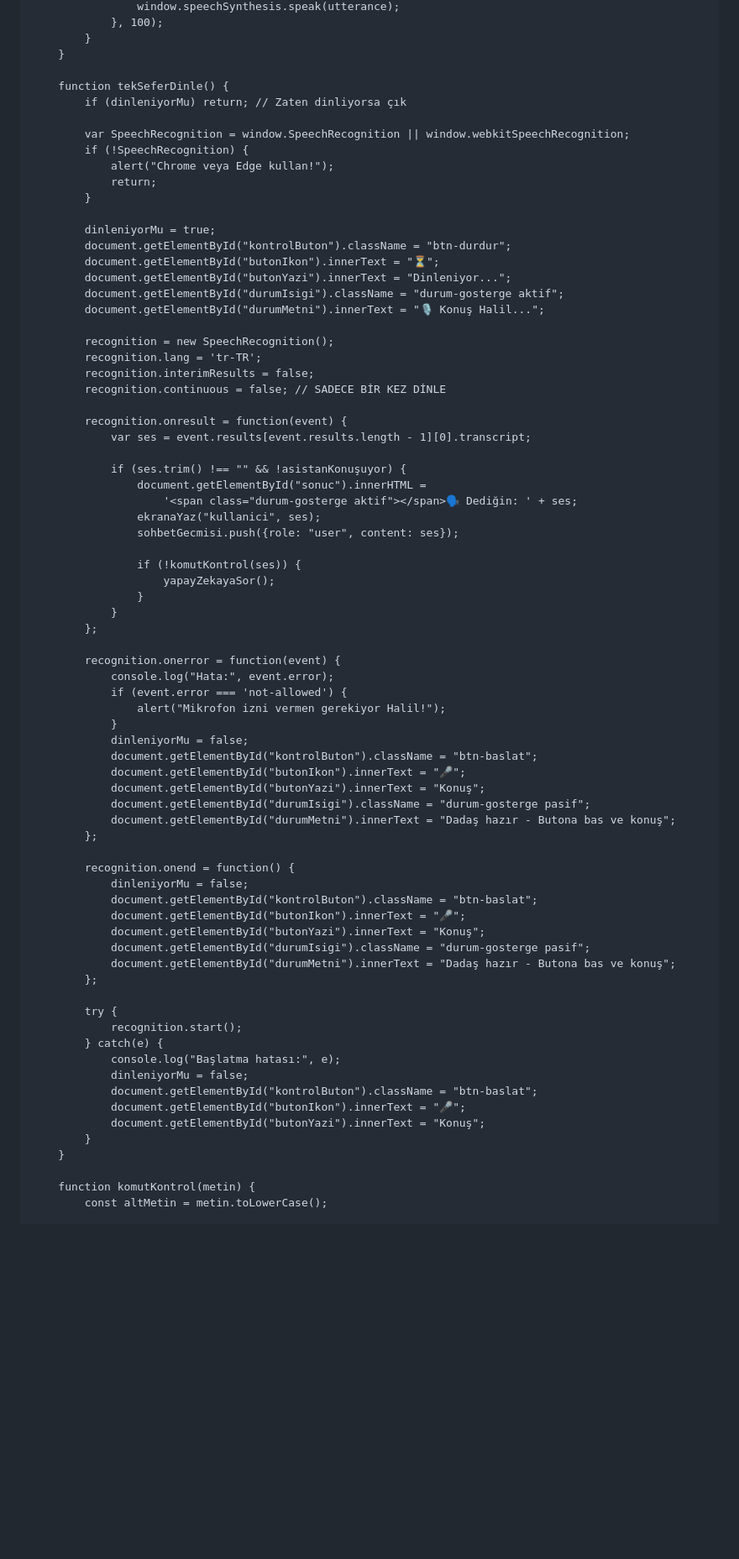
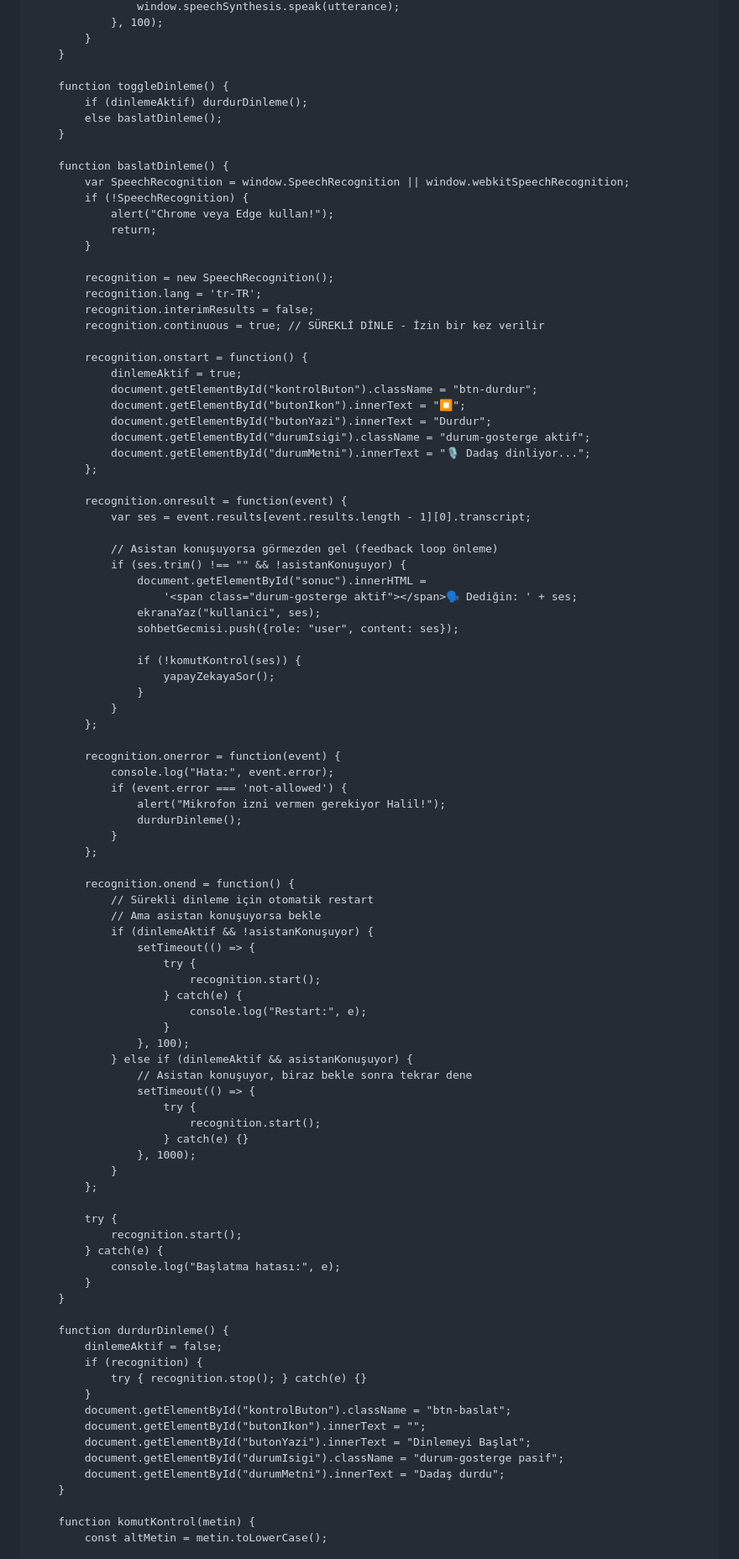
Before and after one commit to ruknulhayat-sys/dadas-asistan, a Markdown page: README.md, the part around one of its changes. Shown at 84% size. Drawn GitHub-style; blank space fills up the shorter version.

```diff
--- a/README.md
+++ b/README.md
@@ -196,30 +196,36 @@
             }
         }
 
-        function tekSeferDinle() {
-            if (dinleniyorMu) return; // Zaten dinliyorsa çık
+        function toggleDinleme() {
+            if (dinlemeAktif) durdurDinleme();
+            else baslatDinleme();
+        }
 
+        function baslatDinleme() {
             var SpeechRecognition = window.SpeechRecognition || window.webkitSpeechRecognition;
             if (!SpeechRecognition) {
                 alert("Chrome veya Edge kullan!");
                 return;
             }
 
-            dinleniyorMu = true;
-            document.getElementById("kontrolButon").className = "btn-durdur";
-            document.getElementById("butonIkon").innerText = "⏳";
-            document.getElementById("butonYazi").innerText = "Dinleniyor...";
-            document.getElementById("durumIsigi").className = "durum-gosterge aktif";
-            document.getElementById("durumMetni").innerText = "🎙️ Konuş Halil...";
-
             recognition = new SpeechRecognition();
             recognition.lang = 'tr-TR';
             recognition.interimResults = false;
-            recognition.continuous = false; // SADECE BİR KEZ DİNLE
+            recognition.continuous = true; // SÜREKLİ DİNLE - İzin bir kez verilir
+
+            recognition.onstart = function() {
+                dinlemeAktif = true;
+                document.getElementById("kontrolButon").className = "btn-durdur";
+                document.getElementById("butonIkon").innerText = "⏹️";
+                document.getElementById("butonYazi").innerText = "Durdur";
+                document.getElementById("durumIsigi").className = "durum-gosterge aktif";
+                document.getElementById("durumMetni").innerText = "🎙️ Dadaş dinliyor...";
+            };
 
             recognition.onresult = function(event) {
                 var ses = event.results[event.results.length - 1][0].transcript;
 
+                // Asistan konuşuyorsa görmezden gel (feedback loop önleme)
                 if (ses.trim() !== "" && !asistanKonuşuyor) {
                     document.getElementById("sonuc").innerHTML =
                         '<span class="durum-gosterge aktif"></span>🗣️ Dediğin: ' + ses;
@@ -236,33 +242,48 @@
                 console.log("Hata:", event.error);
                 if (event.error === 'not-allowed') {
                     alert("Mikrofon izni vermen gerekiyor Halil!");
+                    durdurDinleme();
                 }
-                dinleniyorMu = false;
-                document.getElementById("kontrolButon").className = "btn-baslat";
-                document.getElementById("butonIkon").innerText = "🎤";
-                document.getElementById("butonYazi").innerText = "Konuş";
-                document.getElementById("durumIsigi").className = "durum-gosterge pasif";
-                document.getElementById("durumMetni").innerText = "Dadaş hazır - Butona bas ve konuş";
             };
 
             recognition.onend = function() {
-                dinleniyorMu = false;
-                document.getElementById("kontrolButon").className = "btn-baslat";
-                document.getElementById("butonIkon").innerText = "🎤";
-                document.getElementById("butonYazi").innerText = "Konuş";
-                document.getElementById("durumIsigi").className = "durum-gosterge pasif";
-                document.getElementById("durumMetni").innerText = "Dadaş hazır - Butona bas ve konuş";
+                // Sürekli dinleme için otomatik restart
+                // Ama asistan konuşuyorsa bekle
+                if (dinlemeAktif && !asistanKonuşuyor) {
+                    setTimeout(() => {
+                        try {
+                            recognition.start();
+                        } catch(e) {
+                            console.log("Restart:", e);
+                        }
+                    }, 100);
+                } else if (dinlemeAktif && asistanKonuşuyor) {
+                    // Asistan konuşuyor, biraz bekle sonra tekrar dene
+                    setTimeout(() => {
+                        try {
+                            recognition.start();
+                        } catch(e) {}
+                    }, 1000);
+                }
             };
 
             try {
                 recognition.start();
             } catch(e) {
                 console.log("Başlatma hatası:", e);
-                dinleniyorMu = false;
-                document.getElementById("kontrolButon").className = "btn-baslat";
-                document.getElementById("butonIkon").innerText = "🎤";
-                document.getElementById("butonYazi").innerText = "Konuş";
             }
+        }
+
+        function durdurDinleme() {
+            dinlemeAktif = false;
+            if (recognition) {
+                try { recognition.stop(); } catch(e) {}
+            }
+            document.getElementById("kontrolButon").className = "btn-baslat";
+            document.getElementById("butonIkon").innerText = "";
+            document.getElementById("butonYazi").innerText = "Dinlemeyi Başlat";
+            document.getElementById("durumIsigi").className = "durum-gosterge pasif";
+            document.getElementById("durumMetni").innerText = "Dadaş durdu";
         }
 
         function komutKontrol(metin) {
```
Also changed, not shown: other parts of README.md (+8 -10 lines).
